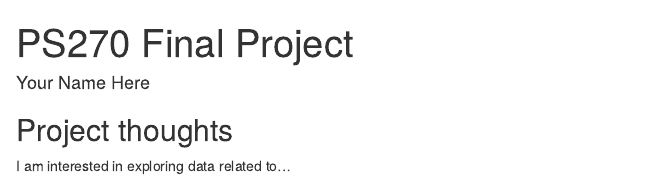
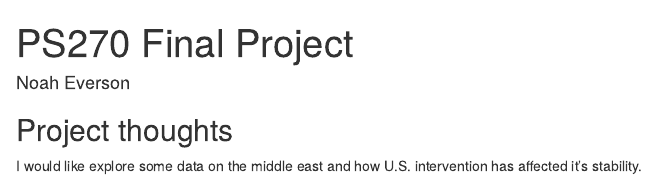
Before and after one commit to Noah-Everson/PS270Final-Project, an R Markdown document (index.Rmd): the page in a window 1100 px wide, from its top. Rendered offline with R 4.5, knitr and Pandoc, with nearby package versions; drawn as R Markdown's standard HTML page in place of the format the file asks for.

Commit message:
Names and initial ideas.

```diff
--- a/index.Rmd
+++ b/index.Rmd
@@ -1,6 +1,6 @@
 ---
 title: "PS270 Final Project"
-author: "Your Name Here"
+author: "Noah Everson"
 description: "My final project"
 output:
   distill::distill_article:
@@ -11,4 +11,4 @@ output:
 
 ## Project thoughts
 
-I am interested in exploring data related to...
+I would like explore some data on the middle east and how U.S. intervention has affected it's stability.
```
